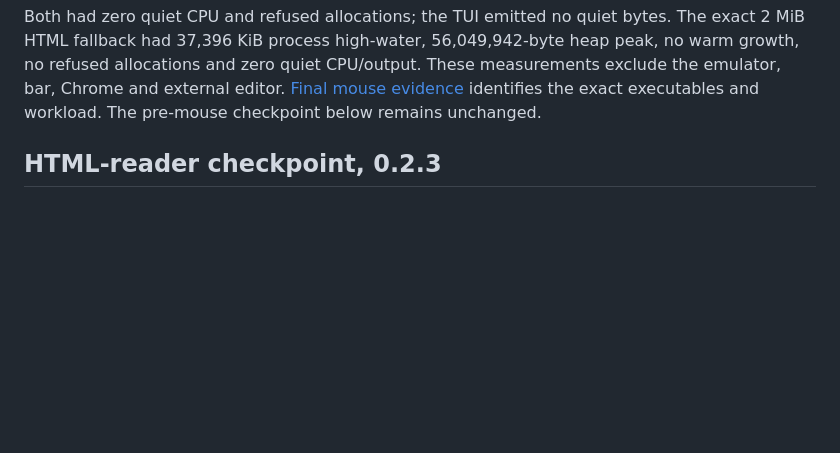
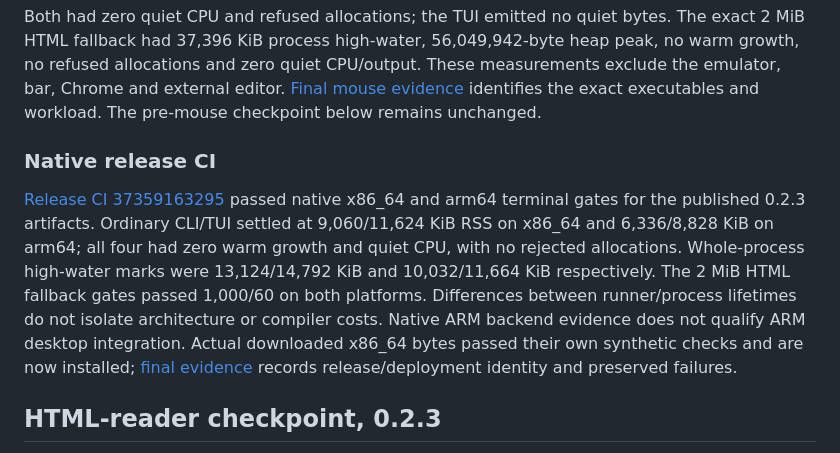
Before and after one commit to technologylab-ai/omagma, a Markdown page: docs/MEMORY.md, the part around the change. Drawn GitHub-style; blank space fills up the shorter version.

```diff
--- a/docs/MEMORY.md
+++ b/docs/MEMORY.md
@@ -71,6 +71,20 @@ heap peak, no warm growth, no refused allocations and zero quiet CPU/output.
 These measurements exclude the emulator, bar, Chrome and external editor.
 [Final mouse evidence](evidence/terminal-0.2.3-mouse.md) identifies the exact
 executables and workload. The pre-mouse checkpoint below remains unchanged.
+
+### Native release CI
+
+[Release CI 37359163295](https://github.com/technologylab-ai/omagma/actions/runs/37359163295)
+passed native x86_64 and arm64 terminal gates for the published 0.2.3 artifacts.
+Ordinary CLI/TUI settled at 9,060/11,624 KiB RSS on x86_64 and 6,336/8,828 KiB
+on arm64; all four had zero warm growth and quiet CPU, with no rejected
+allocations. Whole-process high-water marks were 13,124/14,792 KiB and
+10,032/11,664 KiB respectively. The 2 MiB HTML fallback gates passed 1,000/60
+on both platforms. Differences between runner/process lifetimes do not isolate
+architecture or compiler costs. Native ARM backend evidence does not qualify
+ARM desktop integration. Actual downloaded x86_64 bytes passed their own
+synthetic checks and are now installed; [final evidence](evidence/terminal-0.2.3-mouse.md)
+records release/deployment identity and preserved failures.
 
 ## HTML-reader checkpoint, 0.2.3
 
```
Also changed, not shown: docs/evidence/terminal-0.2.3-mouse.md (+54 -7 lines), docs/evidence/terminal-0.2.3.md (+2 -2 lines).
